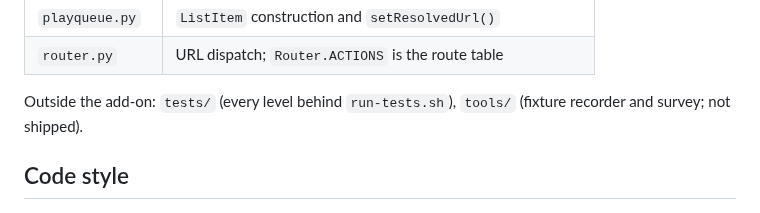
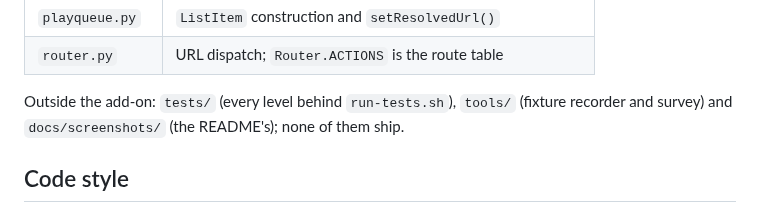
Before and after one commit to Hermanio/plugin.video.saturn, a Markdown page: AGENTS.md, the part around the change. Rendered like a GitHub page.

```diff
--- a/AGENTS.md
+++ b/AGENTS.md
@@ -47,7 +47,8 @@ Kodi calls `addon.py` for every `plugin://` request; it does nothing but call
 | `router.py` | URL dispatch; `Router.ACTIONS` is the route table |
 
 Outside the add-on: `tests/` (every level behind `run-tests.sh`), `tools/`
-(fixture recorder and survey; not shipped).
+(fixture recorder and survey) and `docs/screenshots/` (the README's); none
+of them ship.
 
 ## Code style
 
```
Also changed, not shown: README.md (+22 -4 lines), docs/screenshots/addons.jpg (added), docs/screenshots/drama.jpg (added), docs/screenshots/kids.jpg (added), docs/screenshots/live-tv.jpg (added), docs/screenshots/playback.jpg (added).
